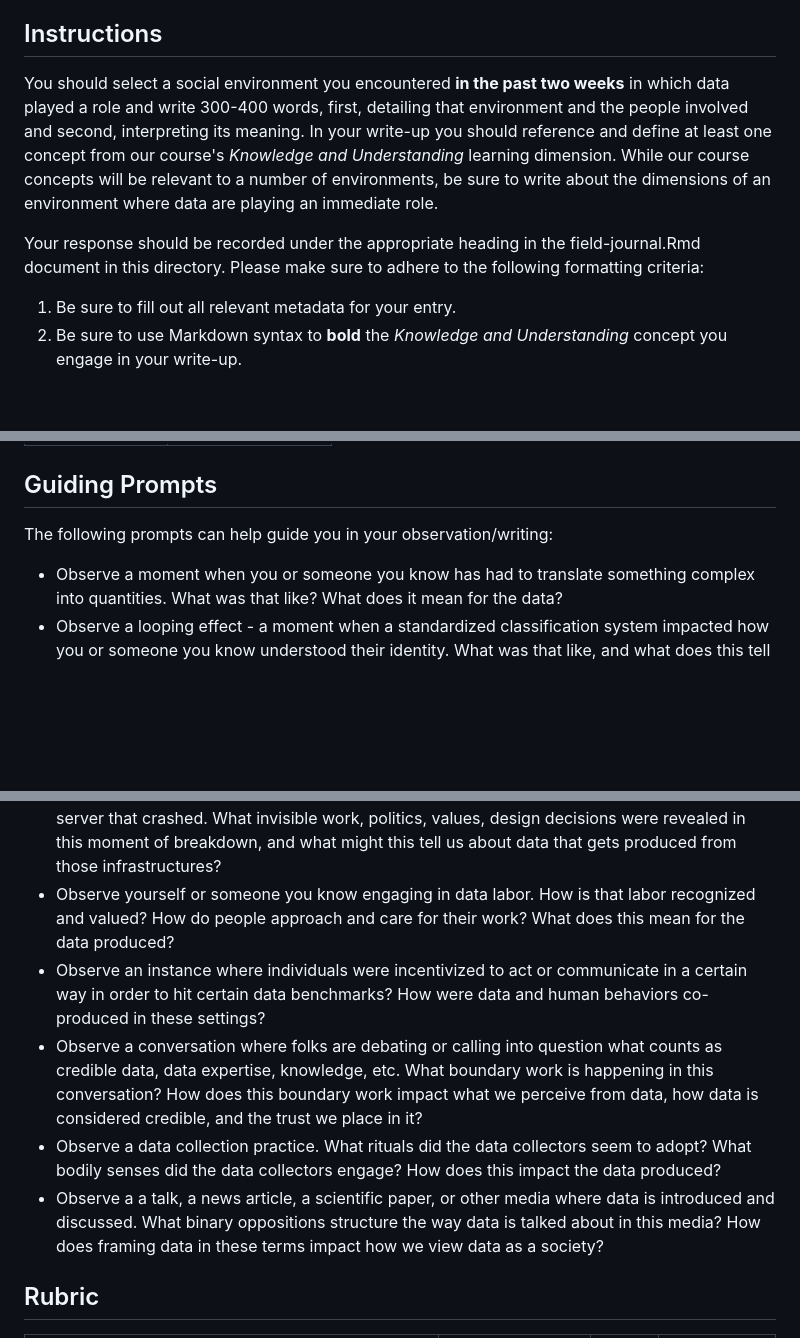
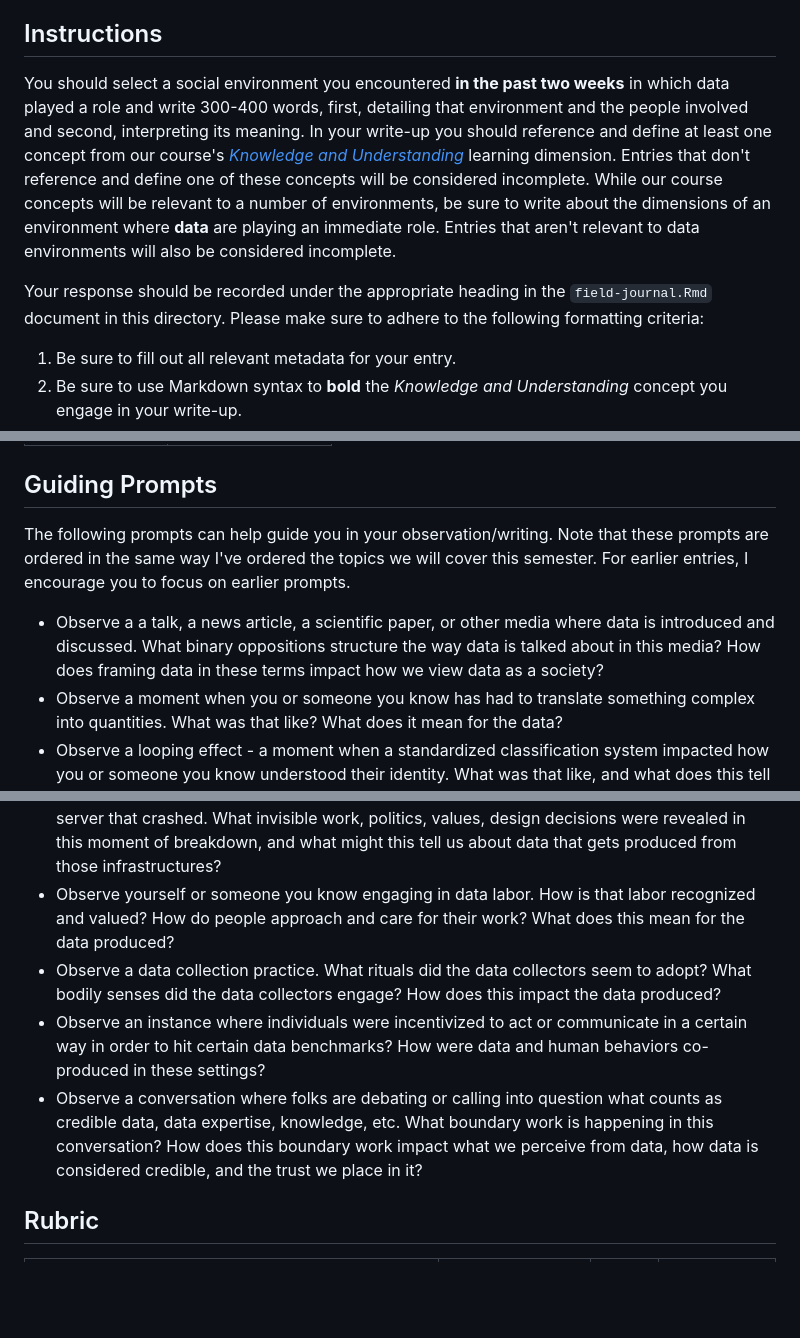
Before and after one commit to SDS-237-Spring-23/portfolio, a Markdown page: fieldnotes/README.md, 3 parts joined by grey strips. Rendered like a GitHub page; blank space fills up the shorter version.

Commit message:
Update README.md
Signed-off-by: Lindsay Poirier <lindsay.poirier13@gmail.com>

```diff
--- a/fieldnotes/README.md
+++ b/fieldnotes/README.md
@@ -15,9 +15,9 @@ Ethnographers keep field journals to thickly document what they observe in socia
 
 ## Instructions
 
-You should select a social environment you encountered **in the past two weeks** in which data played a role and write 300-400 words, first, detailing that environment and the people involved and second, interpreting its meaning. In your write-up you should reference and define at least one concept from our course's *Knowledge and Understanding* learning dimension. While our course concepts will be relevant to a number of environments, be sure to write about the dimensions of an environment where data are playing an immediate role.
+You should select a social environment you encountered **in the past two weeks** in which data played a role and write 300-400 words, first, detailing that environment and the people involved and second, interpreting its meaning. In your write-up you should reference and define at least one concept from our course's [*Knowledge and Understanding*](https://sds-237-data-ethnography.github.io/public-website-spring-23/learning_dimensions.html) learning dimension. Entries that don't reference and define one of these concepts will be considered incomplete. While our course concepts will be relevant to a number of environments, be sure to write about the dimensions of an environment where **data** are playing an immediate role. Entries that aren't relevant to data environments will also be considered incomplete.
 
-Your response should be recorded under the appropriate heading in the field-journal.Rmd document in this directory. Please make sure to adhere to the following formatting criteria:
+Your response should be recorded under the appropriate heading in the `field-journal.Rmd` document in this directory. Please make sure to adhere to the following formatting criteria:
 
 1. Be sure to fill out all relevant metadata for your entry.
 2. Be sure to use Markdown syntax to **bold** the *Knowledge and Understanding* concept you engage in your write-up.
@@ -37,16 +37,17 @@ Your response should be recorded under the appropriate heading in the field-jour
 
 ## Guiding Prompts
 
-The following prompts can help guide you in your observation/writing:
+The following prompts can help guide you in your observation/writing. Note that these prompts are ordered in the same way I've ordered the topics we will cover this semester. For earlier entries, I encourage you to focus on earlier prompts.
 
+* Observe a a talk, a news article, a scientific paper, or other media where data is introduced and discussed. What binary oppositions structure the way data is talked about in this media? How does framing data in these terms impact how we view data as a society?
 * Observe a moment when you or someone you know has had to translate something complex into quantities. What was that like? What does it mean for the data?
 * Observe a looping effect - a moment when a standardized classification system impacted how you or someone you know understood their identity. What was that like, and what does this tell us about how classifications work in the world and the data produced from them?
 * Observe a moment when a data infrastructure broke down. Maybe it’s a package that didn’t allow you to do something, a classification system that couldn’t account for something, or a server that crashed. What invisible work, politics, values, design decisions were revealed in this moment of breakdown, and what might this tell us about data that gets produced from those infrastructures?
 * Observe yourself or someone you know engaging in data labor. How is that labor recognized and valued? How do people approach and care for their work? What does this mean for the data produced?
+* Observe a data collection practice. What rituals did the data collectors seem to adopt? What bodily senses did the data collectors engage? How does this impact the data produced?
 * Observe an instance where individuals were incentivized to act or communicate in a certain way in order to hit certain data benchmarks? How were data and human behaviors co-produced in these settings?
 * Observe a conversation where folks are debating or calling into question what counts as credible data, data expertise, knowledge, etc. What boundary work is happening in this conversation? How does this boundary work impact what we perceive from data, how data is considered credible, and the trust we place in it?
-* Observe a data collection practice. What rituals did the data collectors seem to adopt? What bodily senses did the data collectors engage? How does this impact the data produced?
-* Observe a a talk, a news article, a scientific paper, or other media where data is introduced and discussed. What binary oppositions structure the way data is talked about in this media? How does framing data in these terms impact how we view data as a society?
+
 
 ## Rubric
 
```
